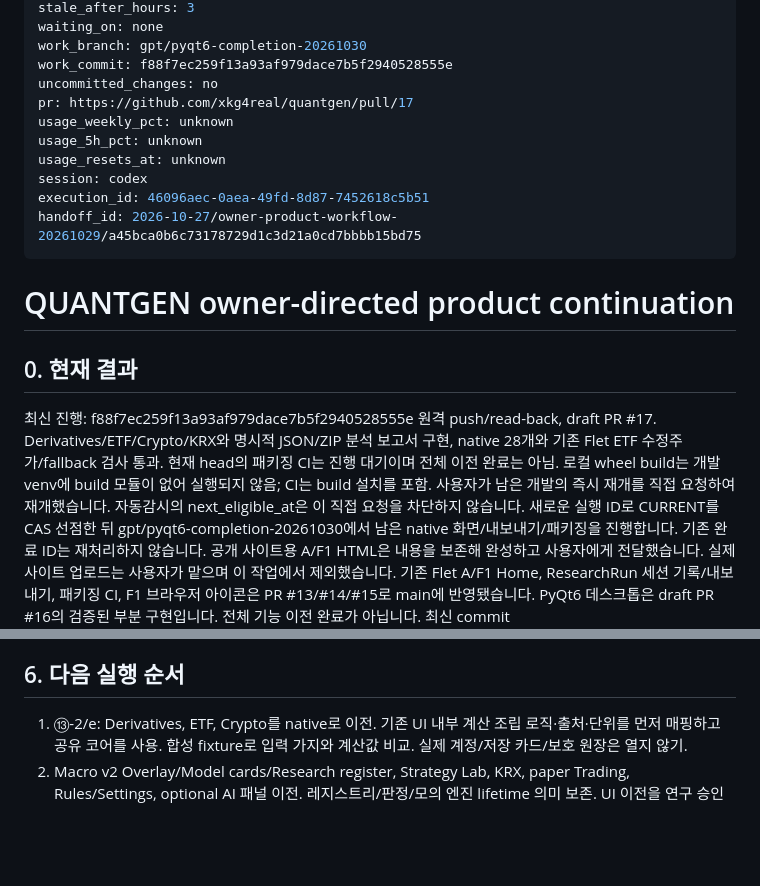
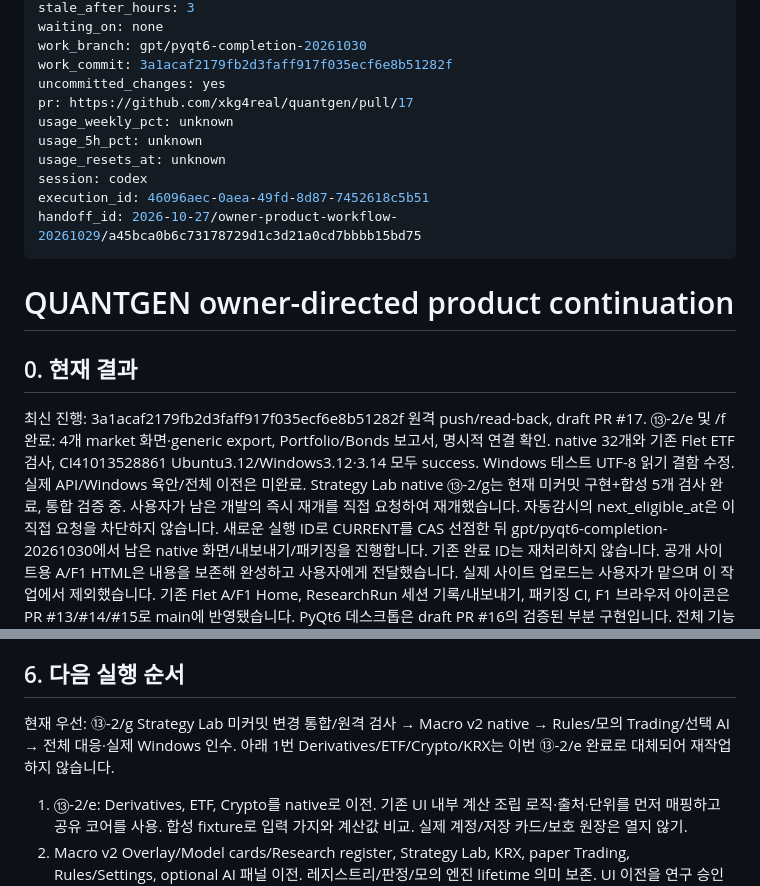
Before and after one commit to xkg4real/quantgen, a Markdown page: CURRENT.md, 2 parts joined by grey strips. Rendered like a GitHub page; blank space fills up the shorter version.

Commit message:
Record passing packaged native scopes and Strategy Lab continuation

```diff
--- a/CURRENT.md
+++ b/CURRENT.md
@@ -10,8 +10,8 @@ updated_at: 2026-10-30T15:15:00+09:00
 stale_after_hours: 3
 waiting_on: none
 work_branch: gpt/pyqt6-completion-20261030
-work_commit: f88f7ec259f13a93af979dace7b5f2940528555e
-uncommitted_changes: no
+work_commit: 3a1acaf2179fb2d3faff917f035ecf6e8b51282f
+uncommitted_changes: yes
 pr: https://github.com/xkg4real/quantgen/pull/17
 usage_weekly_pct: unknown
 usage_5h_pct: unknown
@@ -24,7 +24,7 @@ handoff_id: 2026-10-27/owner-product-workflow-20261029/a45bca0b6c73178729d1c3d21
 # QUANTGEN owner-directed product continuation
 
 ## 0. 현재 결과
-최신 진행: f88f7ec259f13a93af979dace7b5f2940528555e 원격 push/read-back, draft PR #17. Derivatives/ETF/Crypto/KRX와 명시적 JSON/ZIP 분석 보고서 구현, native 28개와 기존 Flet ETF 수정주가/fallback 검사 통과. 현재 head의 패키징 CI는 진행 대기이며 전체 이전 완료는 아님. 로컬 wheel build는 개발 venv에 build 모듈이 없어 실행되지 않음; CI는 build 설치를 포함.
+최신 진행: 3a1acaf2179fb2d3faff917f035ecf6e8b51282f 원격 push/read-back, draft PR #17. ⑬-2/e 및 /f 완료: 4개 market 화면·generic export, Portfolio/Bonds 보고서, 명시적 연결 확인. native 32개와 기존 Flet ETF 검사, CI41013528861 Ubuntu3.12/Windows3.12·3.14 모두 success. Windows 테스트 UTF-8 읽기 결함 수정. 실제 API/Windows 육안/전체 이전은 미완료. Strategy Lab native ⑬-2/g는 현재 미커밋 구현+합성 5개 검사 완료, 통합 검증 중.
 사용자가 남은 개발의 즉시 재개를 직접 요청하여 재개했습니다. 자동감시의 next_eligible_at은 이 직접 요청을 차단하지 않습니다. 새로운 실행 ID로 CURRENT를 CAS 선점한 뒤 gpt/pyqt6-completion-20261030에서 남은 native 화면/내보내기/패키징을 진행합니다. 기존 완료 ID는 재처리하지 않습니다.
 공개 사이트용 A/F1 HTML은 내용을 보존해 완성하고 사용자에게 전달했습니다. 실제 사이트 업로드는 사용자가 맡으며 이 작업에서 제외했습니다.
 기존 Flet A/F1 Home, ResearchRun 세션 기록/내보내기, 패키징 CI, F1 브라우저 아이콘은 PR #13/#14/#15로 main에 반영됐습니다.
@@ -82,6 +82,7 @@ Qt Rates는 현재 제품 main의 curve 함수를 호출합니다. 별도 PT-04
 이번 app.py/tools.py/tests/packaging 문서 재수정은 남은 native 화면 연결, 명시적 export, 배포 검증을 위해 필요합니다. 완료된 pricing/solver/gate 결과는 재작성하지 않습니다.
 
 ## 6. 다음 실행 순서
+현재 우선: ⑬-2/g Strategy Lab 미커밋 변경 통합/원격 검사 → Macro v2 native → Rules/모의 Trading/선택 AI → 전체 대응·실제 Windows 인수. 아래 1번 Derivatives/ETF/Crypto/KRX는 이번 ⑬-2/e 완료로 대체되어 재작업하지 않습니다.
 1. ⑬-2/e: Derivatives, ETF, Crypto를 native로 이전. 기존 UI 내부 계산 조립 로직·출처·단위를 먼저 매핑하고 공유 코어를 사용. 합성 fixture로 입력 가지와 계산값 비교. 실제 계정/저장 카드/보호 원장은 열지 않기.
 2. Macro v2 Overlay/Model cards/Research register, Strategy Lab, KRX, paper Trading, Rules/Settings, optional AI 패널 이전. 레지스트리/판정/모의 엔진 lifetime 의미 보존. UI 이전을 연구 승인 변경으로 확대하지 않기.
 3. portfolio/FICC 등의 native export와 전체 화면 feature parity, keyboard/resize/DPI, Windows 실행/installer·icon 점검. 그 후 기본 데스크톱 실행 방식 전환과 PR16 ready/merge 판단. Flet browser는 유지.
```
Also changed, not shown: other parts of CURRENT.md (+3 -3 lines).
